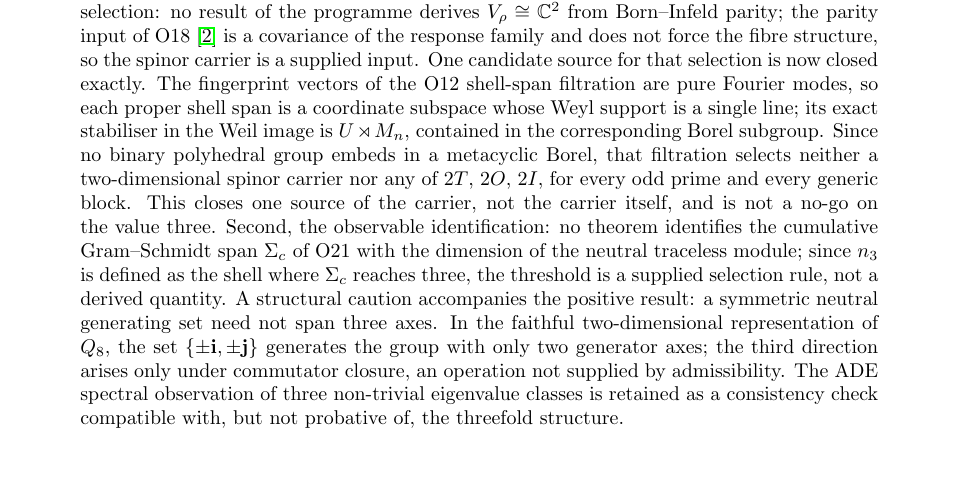
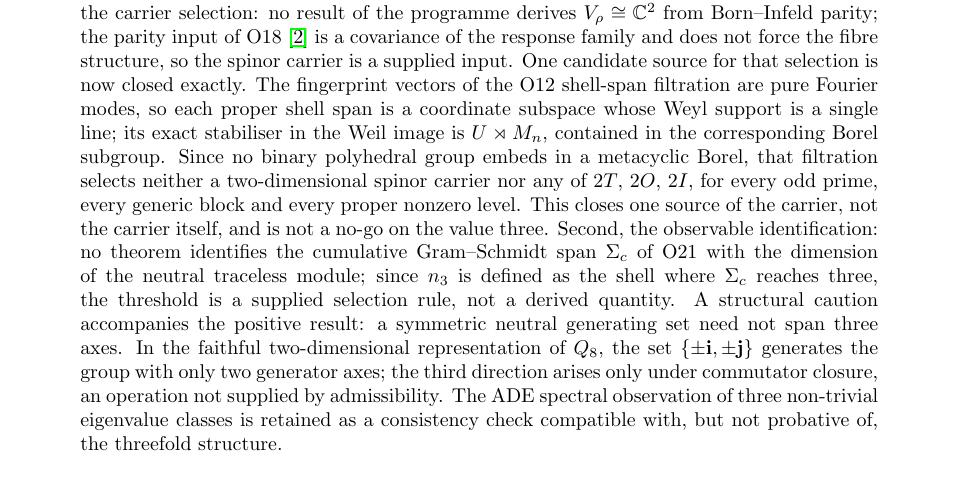
Before and after one commit to Cosmochrony/spectral-o23, a LaTeX paper (tex/SpectralO23.tex): part of page 1 of 12, cut so that both start at the same text. Compiled offline with pdfLaTeX.

Commit message:
O23 2.1: qualify the Bridge 1 summary with the proper-nonzero-level hypothesis

```diff
--- a/tex/SpectralO23.tex
+++ b/tex/SpectralO23.tex
@@ -81,8 +81,8 @@ Conditional Status of the Threefold Admissibility Threshold\\
     stabiliser in the Weil image is $U \rtimes M_{n}$, contained in the corresponding Borel
     subgroup.
     Since no binary polyhedral group embeds in a metacyclic Borel, that filtration selects
-    neither a two-dimensional spinor carrier nor any of $2T$, $2O$, $2I$, for every odd prime
-    and every generic block.
+    neither a two-dimensional spinor carrier nor any of $2T$, $2O$, $2I$, for every odd prime,
+    every generic block and every proper nonzero level.
     This closes one source of the carrier, not the carrier itself, and is not a no-go on the
     value three.
     Second, the observable identification: no theorem identifies the cumulative
```
